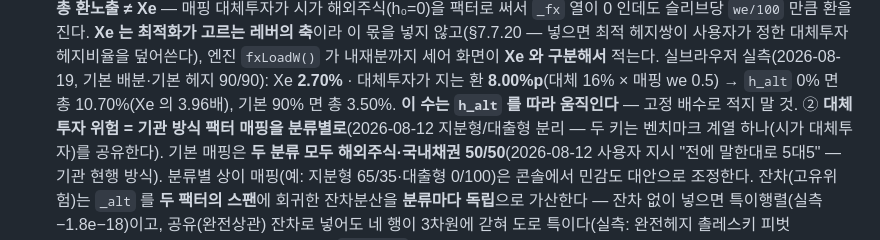
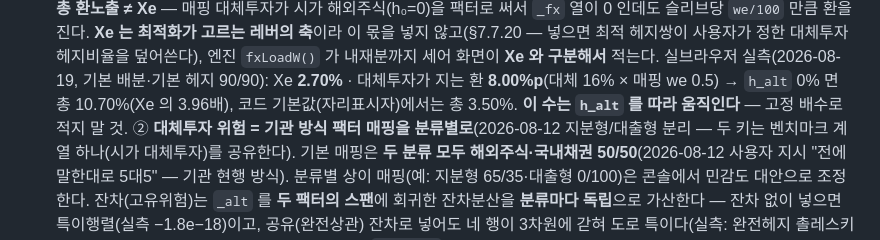
Before and after one commit to hyeongjunkim0934/Investment-Analytics-Workbench, a Markdown page: CLAUDE.md, the part around the change. Rendered like a GitHub page.

```diff
--- a/CLAUDE.md
+++ b/CLAUDE.md
@@ -234,7 +234,8 @@ JSON을 추가/삭제하면 **양쪽을 같이 고쳐야 한다.**
   덮어쓴다), 엔진 `fxLoadW()` 가 내재분까지 세어 화면이 **Xe 와 구분해서** 적는다.
   실브라우저 실측(2026-08-19, 기본 배분·기본 헤지 90/90): Xe **2.70%** · 대체투자가
   지는 환 **8.00%p**(대체 16% × 매핑 we 0.5) → `h_alt` 0% 면 총 10.70%(Xe 의 3.96배),
-  기본 90% 면 총 3.50%. **이 수는 `h_alt` 를 따라 움직인다** — 고정 배수로 적지 말 것.
+  코드 기본값(자리표시자)에서는 총 3.50%. **이 수는 `h_alt` 를 따라 움직인다** —
+  고정 배수로 적지 말 것.
   ② **대체투자 위험 = 기관 방식 팩터 매핑을 분류별로**(2026-08-12 지분형/대출형 분리 —
   두 키는 벤치마크 계열 하나(시가 대체투자)를 공유한다). 기본 매핑은 **두 분류 모두
   해외주식·국내채권 50/50**(2026-08-12 사용자 지시 "전에 말한대로 5대5" — 기관 현행 방식).
```
Also changed, not shown: docs/HANDOVER.md (+9 -8 lines).
